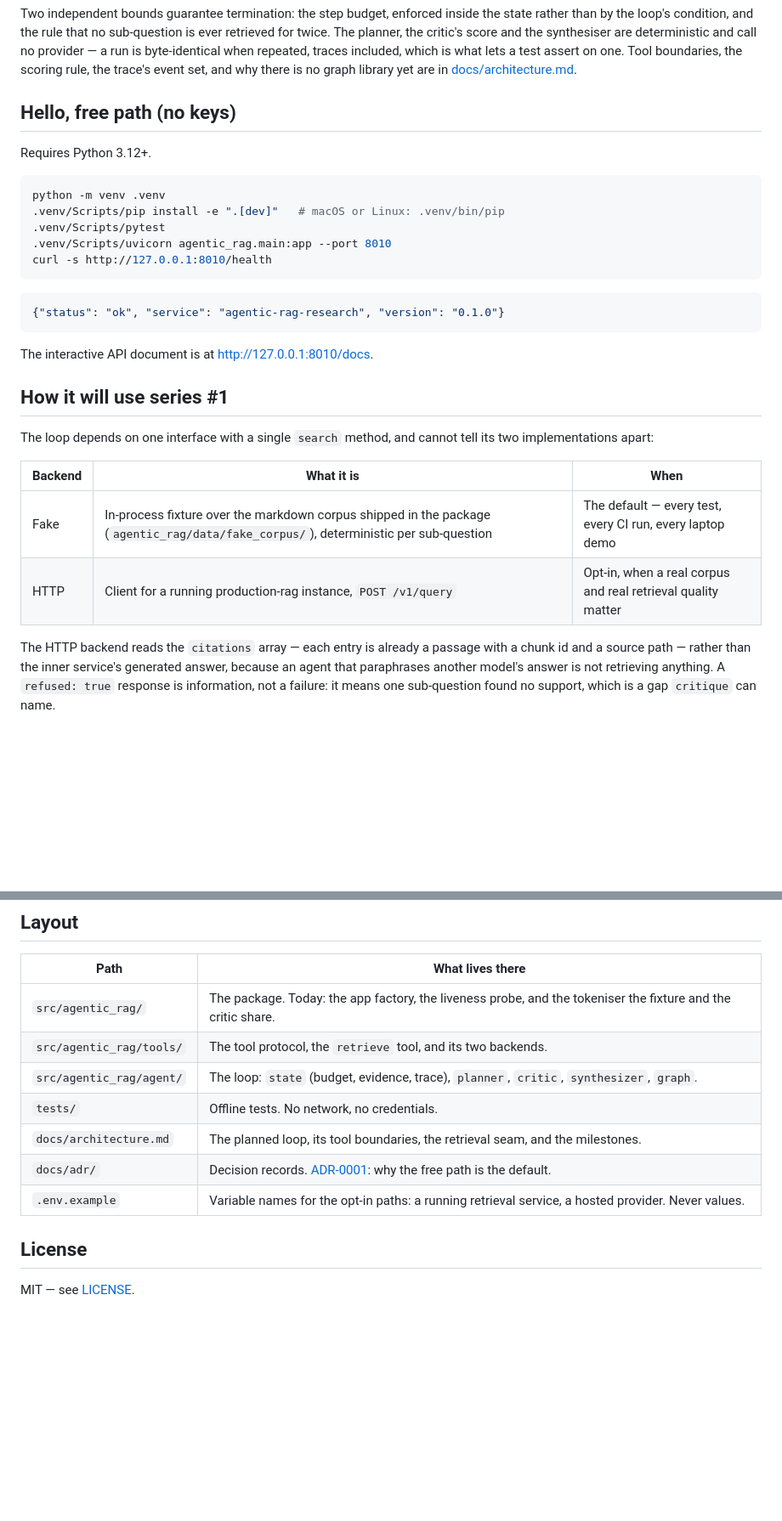
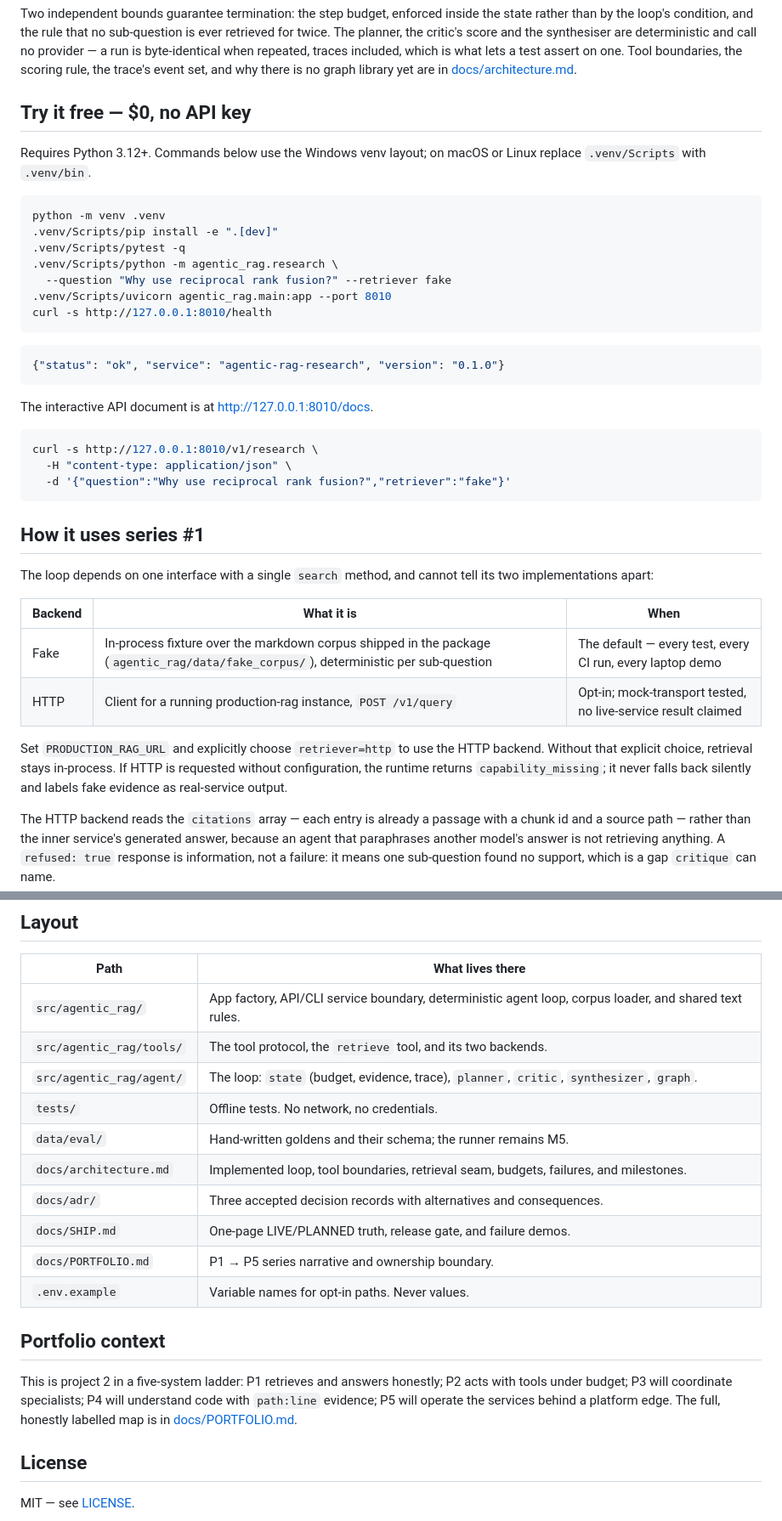
Before and after one commit to pabloalvarez99/agentic-rag-research, a Markdown page: README.md, 2 parts joined by grey strips. Shown at 85% size. Drawn GitHub-style; blank space fills up the shorter version.

Commit message:
docs: README hiring free-path

````diff
--- a/README.md
+++ b/README.md
@@ -118,14 +138,17 @@ included, which is what lets a test assert on one. Tool boundaries, the scoring
 the trace's event set, and why there is no graph library yet are in
 [docs/architecture.md](docs/architecture.md).
 
-## Hello, free path (no keys)
+## Try it free — $0, no API key
 
-Requires Python 3.12+.
+Requires Python 3.12+. Commands below use the Windows venv layout; on macOS or
+Linux replace `.venv/Scripts` with `.venv/bin`.
 
 ```bash
 python -m venv .venv
-.venv/Scripts/pip install -e ".[dev]"   # macOS or Linux: .venv/bin/pip
-.venv/Scripts/pytest
+.venv/Scripts/pip install -e ".[dev]"
+.venv/Scripts/pytest -q
+.venv/Scripts/python -m agentic_rag.research \
+  --question "Why use reciprocal rank fusion?" --retriever fake
 .venv/Scripts/uvicorn agentic_rag.main:app --port 8010
 curl -s http://127.0.0.1:8010/health
 ```
@@ -136,7 +159,13 @@ curl -s http://127.0.0.1:8010/health
 
 The interactive API document is at <http://127.0.0.1:8010/docs>.
 
-## How it will use series #1
+```bash
+curl -s http://127.0.0.1:8010/v1/research \
+  -H "content-type: application/json" \
+  -d '{"question":"Why use reciprocal rank fusion?","retriever":"fake"}'
+```
+
+## How it uses series #1
 
 The loop depends on one interface with a single `search` method, and cannot tell its
 two implementations apart:
@@ -144,7 +173,12 @@ two implementations apart:
 | Backend | What it is | When |
 | --- | --- | --- |
 | Fake | In-process fixture over the markdown corpus shipped in the package (`agentic_rag/data/fake_corpus/`), deterministic per sub-question | The default — every test, every CI run, every laptop demo |
-| HTTP | Client for a running production-rag instance, `POST /v1/query` | Opt-in, when a real corpus and real retrieval quality matter |
+| HTTP | Client for a running production-rag instance, `POST /v1/query` | Opt-in; mock-transport tested, no live-service result claimed |
+
+Set `PRODUCTION_RAG_URL` and explicitly choose `retriever=http` to use the HTTP
+backend. Without that explicit choice, retrieval stays in-process. If HTTP is requested
+without configuration, the runtime returns `capability_missing`; it never falls back
+silently and labels fake evidence as real-service output.
 
 The HTTP backend reads the `citations` array — each entry is already a passage with a
 chunk id and a source path — rather than the inner service's generated answer, because
@@ -173,13 +207,23 @@ will not publish a quality number produced by it.
 
 | Path | What lives there |
 | --- | --- |
-| `src/agentic_rag/` | The package. Today: the app factory, the liveness probe, and the tokeniser the fixture and the critic share. |
+| `src/agentic_rag/` | App factory, API/CLI service boundary, deterministic agent loop, corpus loader, and shared text rules. |
 | `src/agentic_rag/tools/` | The tool protocol, the `retrieve` tool, and its two backends. |
 | `src/agentic_rag/agent/` | The loop: `state` (budget, evidence, trace), `planner`, `critic`, `synthesizer`, `graph`. |
 | `tests/` | Offline tests. No network, no credentials. |
-| `docs/architecture.md` | The planned loop, its tool boundaries, the retrieval seam, and the milestones. |
-| `docs/adr/` | Decision records. [ADR-0001](docs/adr/0001-fake-first.md): why the free path is the default. |
-| `.env.example` | Variable names for the opt-in paths: a running retrieval service, a hosted provider. Never values. |
+| `data/eval/` | Hand-written goldens and their schema; the runner remains M5. |
+| `docs/architecture.md` | Implemented loop, tool boundaries, retrieval seam, budgets, failures, and milestones. |
+| `docs/adr/` | Three accepted decision records with alternatives and consequences. |
+| `docs/SHIP.md` | One-page LIVE/PLANNED truth, release gate, and failure demos. |
+| `docs/PORTFOLIO.md` | P1 → P5 series narrative and ownership boundary. |
+| `.env.example` | Variable names for opt-in paths. Never values. |
+
+## Portfolio context
+
+This is project 2 in a five-system ladder: P1 retrieves and answers honestly; P2 acts
+with tools under budget; P3 will coordinate specialists; P4 will understand code with
+`path:line` evidence; P5 will operate the services behind a platform edge. The full,
+honestly labelled map is in [docs/PORTFOLIO.md](docs/PORTFOLIO.md).
 
 ## License
 
````
Also changed, not shown: other parts of README.md (+23 -3 lines), CONTRIBUTING.md (+8 -9 lines).
